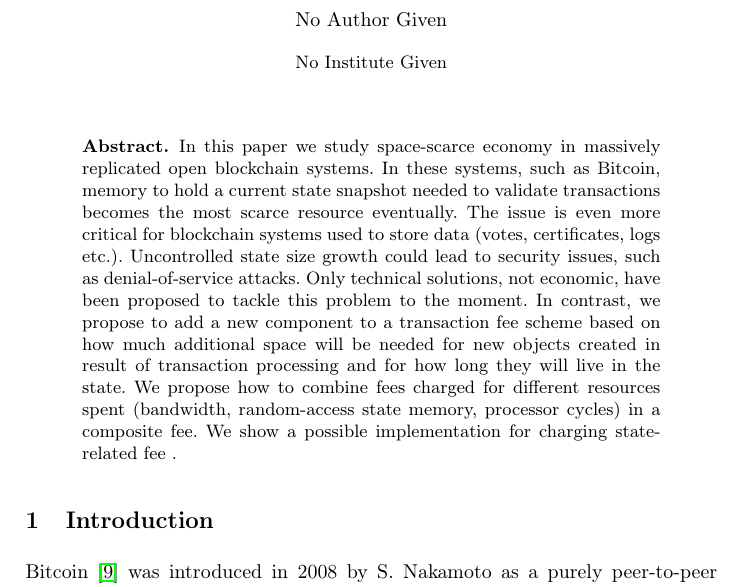
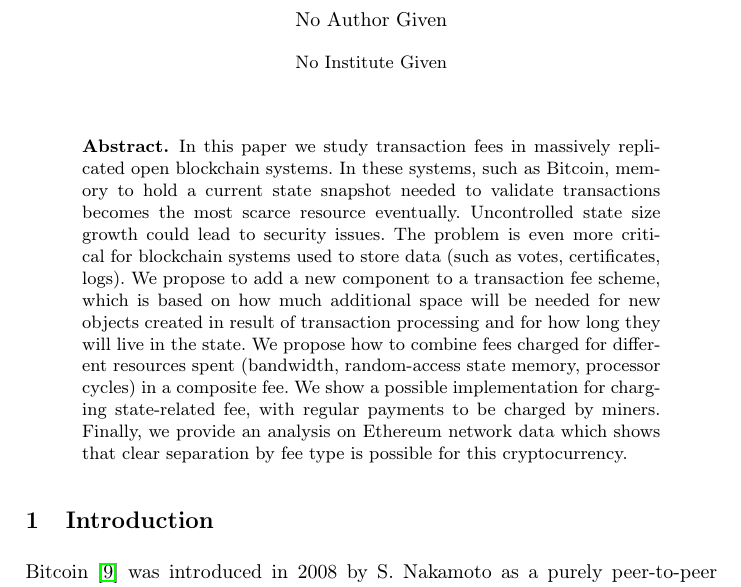
Before and after one commit to ergoplatform/spacefees, a LaTeX paper (fc18/sse.tex): part of page 1 of 13, cut so that both start at the same text. Compiled offline with pdfLaTeX.

Commit message:
abstract rewrite

```diff
--- a/fc18/sse.tex
+++ b/fc18/sse.tex
@@ -64,18 +64,18 @@
 
 \begin{abstract}
 
-In this paper we study space-scarce economy in massively replicated open
+In this paper we study transaction fees in massively replicated open
 blockchain systems. In these systems, such as Bitcoin, memory to hold a current
 state snapshot needed to validate transactions becomes the most scarce resource
-eventually. The issue is even more critical for blockchain systems used to store
-data~(votes, certificates, logs etc.). Uncontrolled state size growth could lead
-to security issues, such as denial-of-service attacks. Only technical solutions,
-not economic, have been proposed to tackle this problem to the moment. In
-contrast, we propose to add a new component to a transaction fee scheme based on
+eventually. Uncontrolled state size growth could lead
+to security issues.
+The problem is even more critical for blockchain systems used to store
+data~(such as votes, certificates, logs). We propose to add a new component to a transaction fee scheme, which is based on
 how much additional space will be needed for new objects created in result of
 transaction processing and for how long they will live in the state. We propose how to
 combine fees charged for different resources spent~(bandwidth, random-access state memory, processor cycles)
-in a composite fee. We show a possible implementation for charging state-related fee .
+in a composite fee. We show a possible implementation for charging state-related fee, with regular payments to be charged by miners.
+Finally, we provide an analysis on Ethereum network data which shows that clear separation by fee type is possible for this cryptocurrency.
 
 %We provide three possible options towards implementing the new fee component, namely
 %\textit{prepaid outputs}, \textit{postpaid outputs} and \textit{scheduled
```
